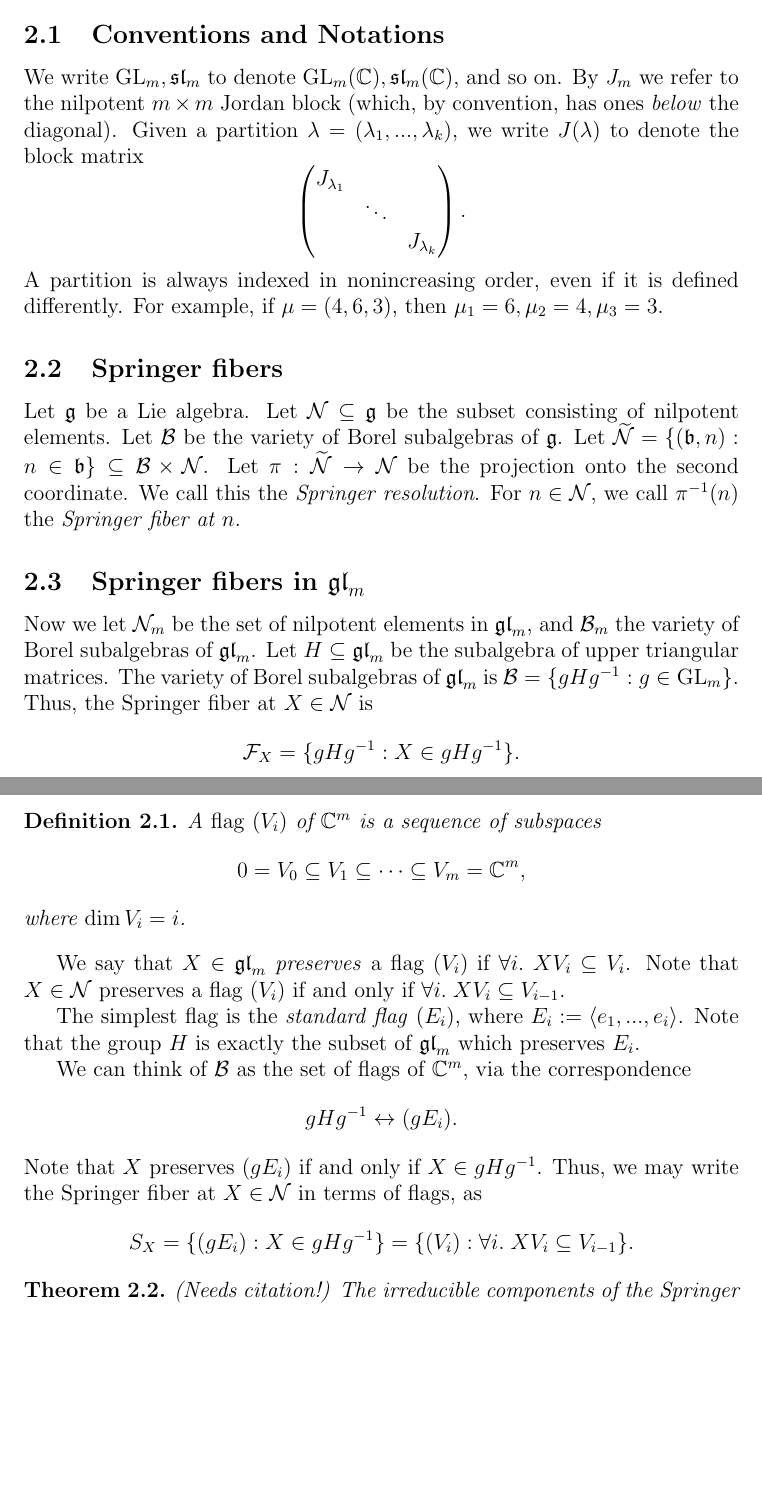
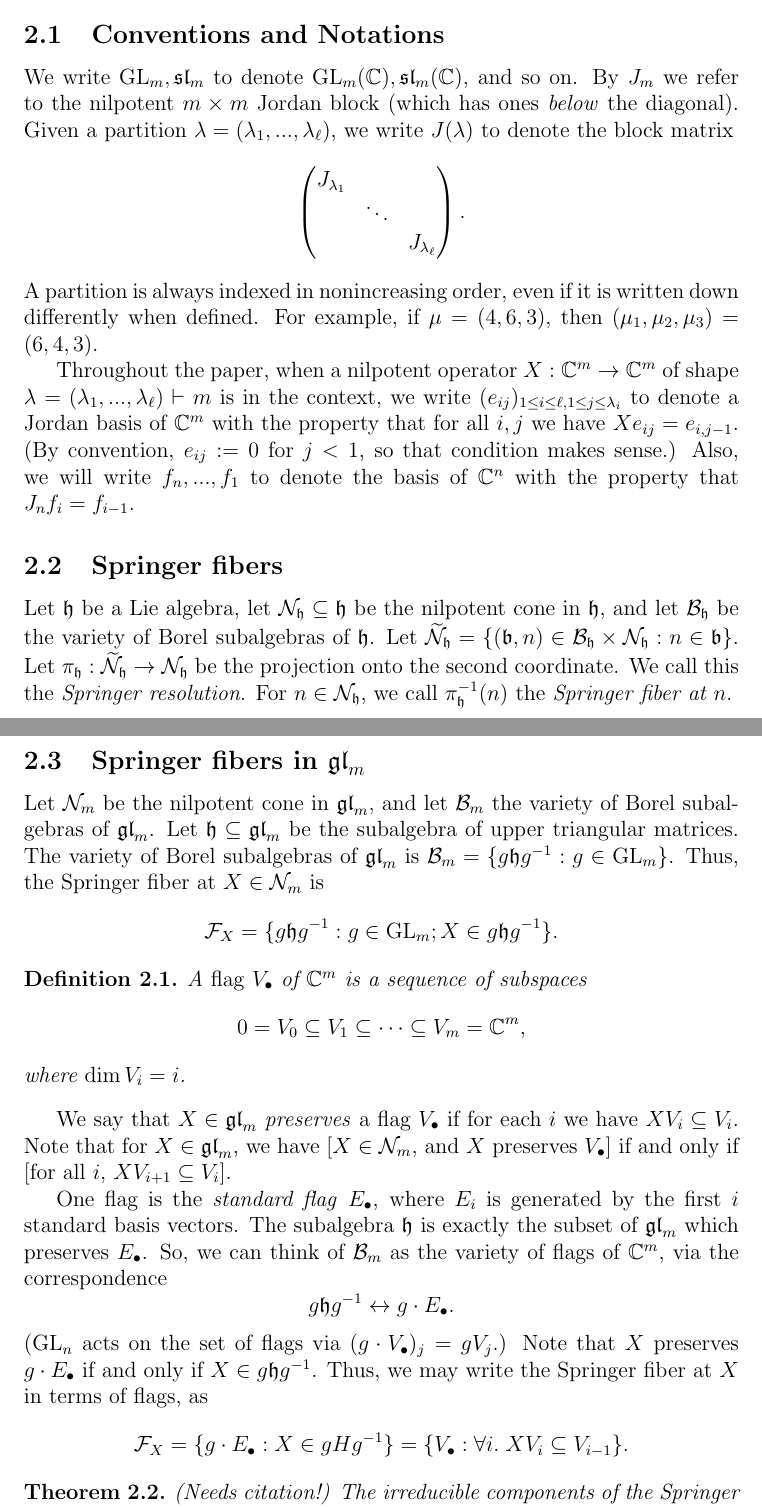
Before and after one commit to OwenConoly/springer, a LaTeX paper (paper.tex): two parts of pages 5 and 6 of 32, joined at a grey line, cut so that both start at the same text, the shorter picture padded with empty space. Compiled offline with pdfLaTeX.

Commit message:
read through section 2 up to theorem 2.2

```diff
--- a/paper.tex
+++ b/paper.tex
@@ -155,46 +155,47 @@ Thank you also to the organizers of the MIT math department's UROP+ program, and
 \section{Preliminary Definitions and Facts}\label{prelim}
 \subsection{Conventions and Notations}
 We write \(\GL_m, \spl_m\) to denote \(\GL_m(\mathbb{C}), \spl_m(\mathbb{C})\), and so on.
-By \(J_m\) we refer to the nilpotent \(m \times m\) Jordan block (which, by convention, has ones \emph{below} the diagonal).
-Given a partition \(\lambda = (\lambda_1, ..., \lambda_k)\), we write \(J(\lambda)\) to denote the block matrix
+By \(J_m\) we refer to the nilpotent \(m \times m\) Jordan block (which has ones \emph{below} the diagonal).
+Given a partition \(\lambda = (\lambda_1, ..., \lambda_\ell)\), we write \(J(\lambda)\) to denote the block matrix
 \[\begin{pmatrix}
     J_{\lambda_1} \\
     & \ddots \\
-    & & J_{\lambda_k}
+    & & J_{\lambda_\ell}
 \end{pmatrix}.\]
-A partition is always indexed in nonincreasing order, even if it is defined differently.
-For example, if \(\mu = (4, 6, 3)\), then \(\mu_1 = 6, \mu_2 = 4, \mu_3 = 3\).
+A partition is always indexed in nonincreasing order, even if it is written down differently when defined.
+For example, if \(\mu = (4, 6, 3)\), then \((\mu_1, \mu_2, \mu_3) = (6, 4, 3)\).
+\par Throughout the paper, when a nilpotent operator \(X : \mathbb{C}^m \to \mathbb{C}^m\) of shape \(\lambda = (\lambda_1, ..., \lambda_\ell) \vdash m\) is in the context, we write \((e_{ij})_{1 \leq i \leq \ell, 1 \leq j \leq \lambda_i}\) to denote a Jordan basis of \(\mathbb{C}^m\) with the property that for all \(i,j\) we have \(Xe_{ij} = e_{i,j - 1}\).
+(By convention, \(e_{ij} := 0\) for \(j < 1\), so that condition makes sense.)
+Also, we will write \(f_n, ..., f_1\) to denote the basis of \(\mathbb{C}^n\) with the property that \(J_n f_i = f_{i - 1}\).
 
 \subsection{Springer fibers}
-Let \(\mathfrak{g}\) be a Lie algebra.
-Let \(\mathcal{N} \subseteq \mathfrak{g}\) be the subset consisting of nilpotent elements.
-Let \(\mathcal{B}\) be the variety of Borel subalgebras of \(\mathfrak{g}\).
-Let \(\widetilde{\mathcal{N}} = \{(\mathfrak{b}, n) : n \in \mathfrak{b}\} \subseteq \mathcal{B} \times \mathcal{N}\).
-Let \(\pi : \widetilde{\mathcal{N}} \to \mathcal{N}\) be the projection onto the second coordinate.
+Let \(\mathfrak{h}\) be a Lie algebra, let \(\mathcal{N}_\mathfrak{h} \subseteq \mathfrak{h}\) be the nilpotent cone in \(\mathfrak{h}\), and let \(\mathcal{B}_\mathfrak{h}\) be the variety of Borel subalgebras of \(\mathfrak{h}\).
+Let \(\widetilde{\mathcal{N}}_\mathfrak{h} = \{(\mathfrak{b}, n) \in \mathcal{B}_\mathfrak{h} \times \mathcal{N}_\mathfrak{h} : n \in \mathfrak{b}\}\).
+Let \(\pi_\mathfrak{h} : \widetilde{\mathcal{N}}_\mathfrak{h} \to \mathcal{N}_\mathfrak{h}\) be the projection onto the second coordinate.
 We call this the \emph{Springer resolution}.
-For \(n \in \mathcal{N}\), we call \(\pi^{-1}(n)\) the \emph{Springer fiber at \(n\)}.
+For \(n \in \mathcal{N}_\mathfrak{h}\), we call \(\pi_\mathfrak{h}^{-1}(n)\) the \emph{Springer fiber at \(n\)}.
 
 \subsection{Springer fibers in \texorpdfstring{\(\gl_m\)}{gl\_m}}
-Now we let \(\mathcal{N}_m\) be the set of nilpotent elements in \(\gl_m\), and \(\mathcal{B}_m\) the variety of Borel subalgebras of \(\gl_m\).
-Let \(H \subseteq \gl_m\) be the subalgebra of upper triangular matrices.
-The variety of Borel subalgebras of \(\gl_m\) is \(\mathcal{B} = \{gHg^{-1} : g \in \GL_m\}\).
-Thus, the Springer fiber at \(X \in \mathcal{N}\) is
-\[\mathcal{F}_X = \{gHg^{-1} : X \in gHg^{-1}\}.\]
-% ^ use that notation everywhere for springer fiber
+Let \(\mathcal{N}_m\) be the nilpotent cone in \(\gl_m\), and let \(\mathcal{B}_m\) the variety of Borel subalgebras of \(\gl_m\).
+Let \(\mathfrak{h} \subseteq \gl_m\) be the subalgebra of upper triangular matrices.
+The variety of Borel subalgebras of \(\gl_m\) is \(\mathcal{B}_m = \{g\mathfrak{h}g^{-1} : g \in \GL_m\}\).
+Thus, the Springer fiber at \(X \in \mathcal{N}_m\) is
+\[\mathcal{F}_X = \{g\mathfrak{h}g^{-1} : g \in \GL_m; X \in g\mathfrak{h}g^{-1}\}.\]
 \begin{definition}
-    A \emph{flag} \((V_i)\) of \(\mathbb{C}^m\) is a sequence of subspaces
+    A \emph{flag} \(V_\bullet\) of \(\mathbb{C}^m\) is a sequence of subspaces
     \[0 = V_0 \subseteq V_1 \subseteq \cdots \subseteq V_m = \mathbb{C}^m,\]
     where \(\dim V_i = i\).
 \end{definition}
-We say that \(X \in \gl_m\) \emph{preserves} a flag \((V_i)\) if \(\forall i. \; XV_i \subseteq V_i\).
-Note that \(X \in \mathcal{N}\) preserves a flag \((V_i)\) if and only if \(\forall i. \; XV_i \subseteq V_{i - 1}\).
-\par The simplest flag is the \emph{standard flag} \((E_i)\), where \(E_i := \langle e_1, ..., e_i \rangle\).
-Note that the group \(H\) is exactly the subset of \(\gl_m\) which preserves \(E_i\).
-\par We can think of \(\mathcal{B}\) as the set of flags of \(\mathbb{C}^m\), via the correspondence
-\[gHg^{-1} \leftrightarrow (gE_i).\]
-Note that \(X\) preserves \((gE_i)\) if and only if \(X \in gHg^{-1}\).
-Thus, we may write the Springer fiber at \(X \in \mathcal{N}\) in terms of flags, as
-\[S_X = \{(gE_i) : X \in gHg^{-1}\} = \{(V_i) : \forall i. \; XV_i \subseteq V_{i - 1}\}.\]
+We say that \(X \in \gl_m\) \emph{preserves} a flag \(V_\bullet\) if for each \(i\) we have \(XV_i \subseteq V_i\).
+Note that for \(X \in \gl_m\), we have [\(X \in \mathcal{N}_m\), and \(X\) preserves \(V_\bullet\)] if and only if [for all \(i\), \(XV_{i + 1} \subseteq V_i\)].
+\par One flag is the \emph{standard flag} \(E_\bullet\), where \(E_i\) is generated by the first \(i\) standard basis vectors.
+The subalgebra \(\mathfrak{h}\) is exactly the subset of \(\gl_m\) which preserves \(E_\bullet\).
+So, we can think of \(\mathcal{B}_m\) as the variety of flags of \(\mathbb{C}^m\), via the correspondence
+\[g\mathfrak{h}g^{-1} \leftrightarrow g \cdot E_\bullet.\]
+(\(\GL_n\) acts on the set of flags via \((g \cdot V_\bullet)_j = gV_j\).)
+Note that \(X\) preserves \(g \cdot E_\bullet\) if and only if \(X \in g \mathfrak{h} g^{-1}\).
+Thus, we may write the Springer fiber at \(X\) in terms of flags, as
+\[\mathcal{F}_X = \{g \cdot E_\bullet : X \in gHg^{-1}\} = \{V_\bullet : \forall i. \; XV_i \subseteq V_{i - 1}\}.\]
 
 \begin{theorem}\label{usual_springer_fiber}
     (Needs citation!)
```
Also changed, not shown: paper.pdf.
